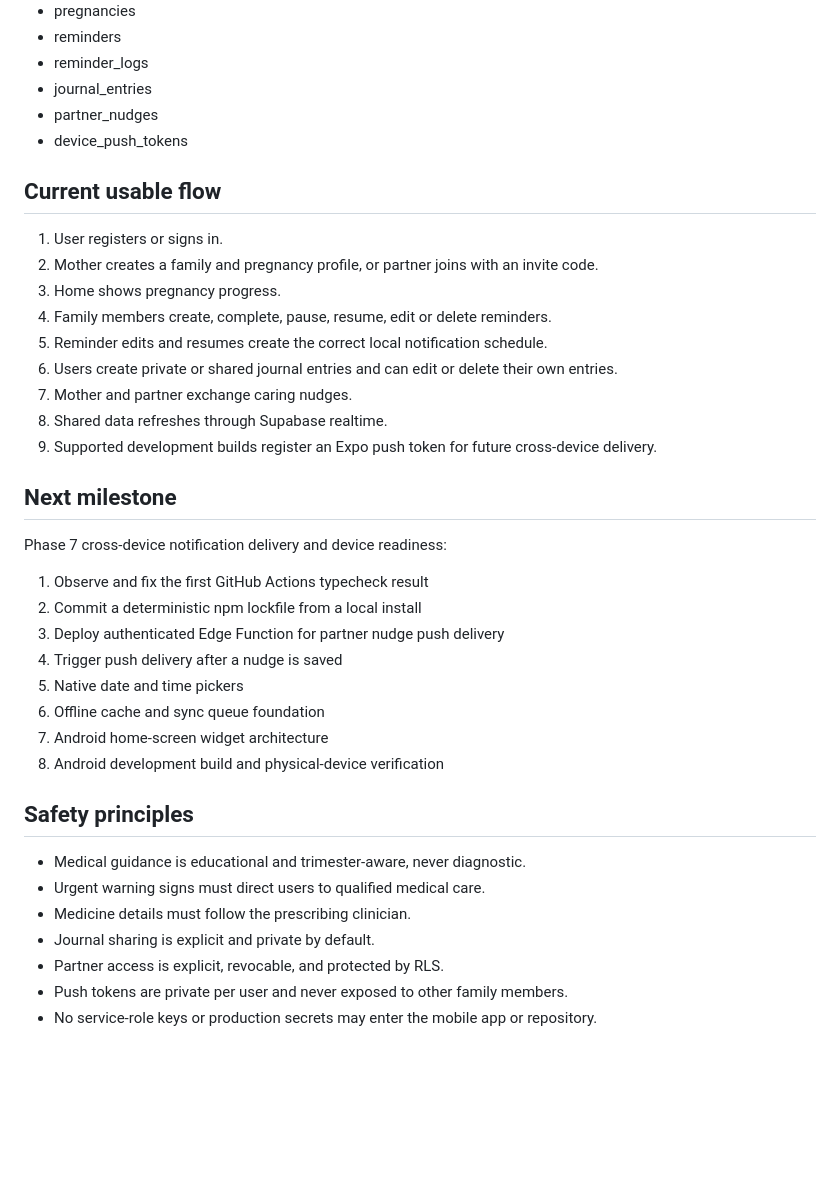
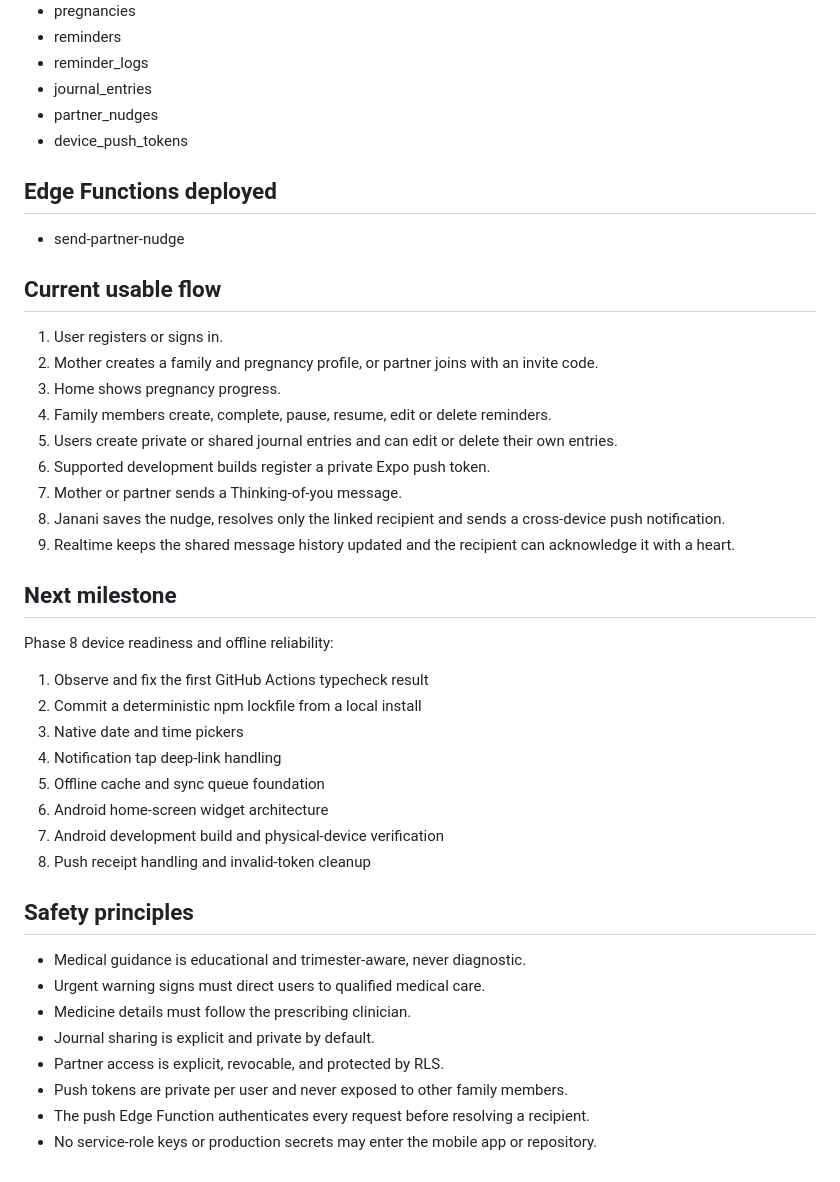
Before and after one commit to mkraja826/Janani, a Markdown page: PROJECT_PROGRESS_0_TO_100.md, the part around one of its changes. Rendered like a GitHub page; blank space fills up the shorter version.

Commit message:
Update progress after cross-device nudge push

```diff
--- a/PROJECT_PROGRESS_0_TO_100.md
+++ b/PROJECT_PROGRESS_0_TO_100.md
@@ -37,30 +37,34 @@
 - partner_nudges
 - device_push_tokens
 
+## Edge Functions deployed
+
+- send-partner-nudge
+
 ## Current usable flow
 
 1. User registers or signs in.
 2. Mother creates a family and pregnancy profile, or partner joins with an invite code.
 3. Home shows pregnancy progress.
 4. Family members create, complete, pause, resume, edit or delete reminders.
-5. Reminder edits and resumes create the correct local notification schedule.
-6. Users create private or shared journal entries and can edit or delete their own entries.
-7. Mother and partner exchange caring nudges.
-8. Shared data refreshes through Supabase realtime.
-9. Supported development builds register an Expo push token for future cross-device delivery.
+5. Users create private or shared journal entries and can edit or delete their own entries.
+6. Supported development builds register a private Expo push token.
+7. Mother or partner sends a Thinking-of-you message.
+8. Janani saves the nudge, resolves only the linked recipient and sends a cross-device push notification.
+9. Realtime keeps the shared message history updated and the recipient can acknowledge it with a heart.
 
 ## Next milestone
 
-Phase 7 cross-device notification delivery and device readiness:
+Phase 8 device readiness and offline reliability:
 
 1. Observe and fix the first GitHub Actions typecheck result
 2. Commit a deterministic npm lockfile from a local install
-3. Deploy authenticated Edge Function for partner nudge push delivery
-4. Trigger push delivery after a nudge is saved
-5. Native date and time pickers
-6. Offline cache and sync queue foundation
-7. Android home-screen widget architecture
-8. Android development build and physical-device verification
+3. Native date and time pickers
+4. Notification tap deep-link handling
+5. Offline cache and sync queue foundation
+6. Android home-screen widget architecture
+7. Android development build and physical-device verification
+8. Push receipt handling and invalid-token cleanup
 
 ## Safety principles
 
@@ -70,4 +74,5 @@ Phase 7 cross-device notification delivery and device readiness:
 - Journal sharing is explicit and private by default.
 - Partner access is explicit, revocable, and protected by RLS.
 - Push tokens are private per user and never exposed to other family members.
+- The push Edge Function authenticates every request before resolving a recipient.
 - No service-role keys or production secrets may enter the mobile app or repository.
```
Also changed, not shown: other parts of PROJECT_PROGRESS_0_TO_100.md (+7 -7 lines).
